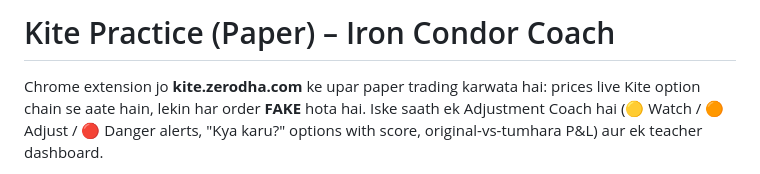
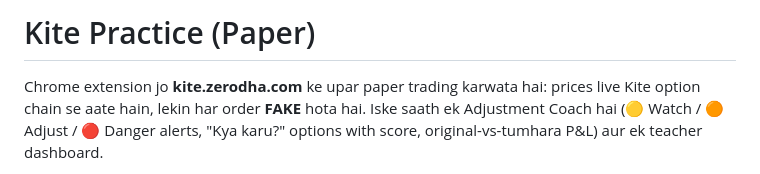
Before and after one commit to A45/kite-practice-ext, a Markdown page: README.md, the part around the change. Drawn GitHub-style.

Commit message:
Revise README title and project description
Updated project title and description in README.

```diff
--- a/README.md
+++ b/README.md
@@ -1,4 +1,4 @@
-# Kite Practice (Paper) – Iron Condor Coach
+# Kite Practice (Paper)
 
 Chrome extension jo **kite.zerodha.com** ke upar paper trading karwata hai: prices live Kite option chain se aate hain, lekin har order **FAKE** hota hai. Iske saath ek Adjustment Coach hai (🟡 Watch / 🟠 Adjust / 🔴 Danger alerts, "Kya karu?" options with score, original-vs-tumhara P&L) aur ek teacher dashboard.
 
```
